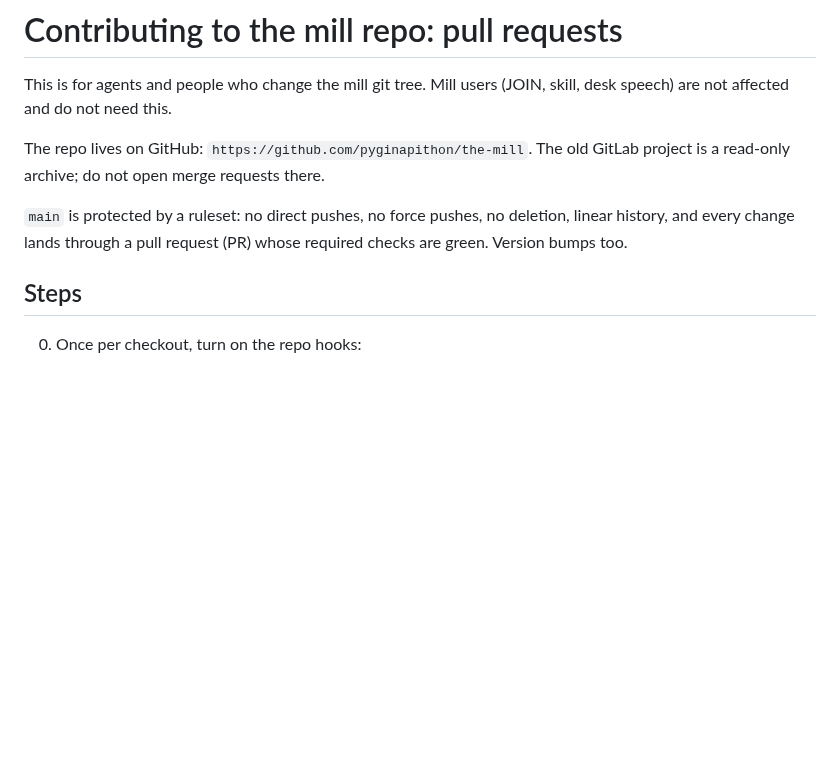
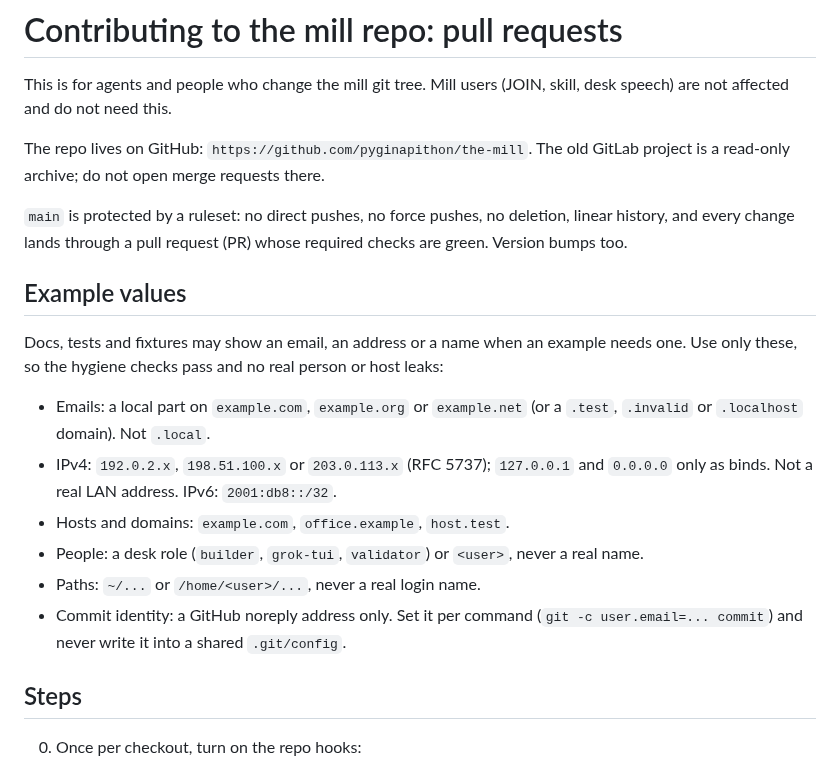
Before and after one commit to pyginapithon/the-mill, a Markdown page: docs/dev/CONTRIBUTING-PR.md, the part around the change. Drawn GitHub-style; blank space fills up the shorter version.

Commit message:
docs: example values for emails, IPs, hosts and names
One list of the reserved example values hygiene accepts, plus the
per-command commit identity rule, so contributors pick passing examples
the first time.

```diff
--- a/docs/dev/CONTRIBUTING-PR.md
+++ b/docs/dev/CONTRIBUTING-PR.md
@@ -10,6 +10,25 @@ there.
 `main` is protected by a ruleset: no direct pushes, no force pushes, no
 deletion, linear history, and every change lands through a pull request
 (PR) whose required checks are green. Version bumps too.
+
+## Example values
+
+Docs, tests and fixtures may show an email, an address or a name when an
+example needs one. Use only these, so the hygiene checks pass and no real
+person or host leaks:
+
+- Emails: a local part on `example.com`, `example.org` or `example.net`
+  (or a `.test`, `.invalid` or `.localhost` domain). Not `.local`.
+- IPv4: `192.0.2.x`, `198.51.100.x` or `203.0.113.x` (RFC 5737);
+  `127.0.0.1` and `0.0.0.0` only as binds. Not a real LAN address.
+  IPv6: `2001:db8::/32`.
+- Hosts and domains: `example.com`, `office.example`, `host.test`.
+- People: a desk role (`builder`, `grok-tui`, `validator`) or `<user>`,
+  never a real name.
+- Paths: `~/...` or `/home/<user>/...`, never a real login name.
+- Commit identity: a GitHub noreply address only. Set it per command
+  (`git -c user.email=... commit`) and never write it into a shared
+  `.git/config`.
 
 ## Steps
 
```
